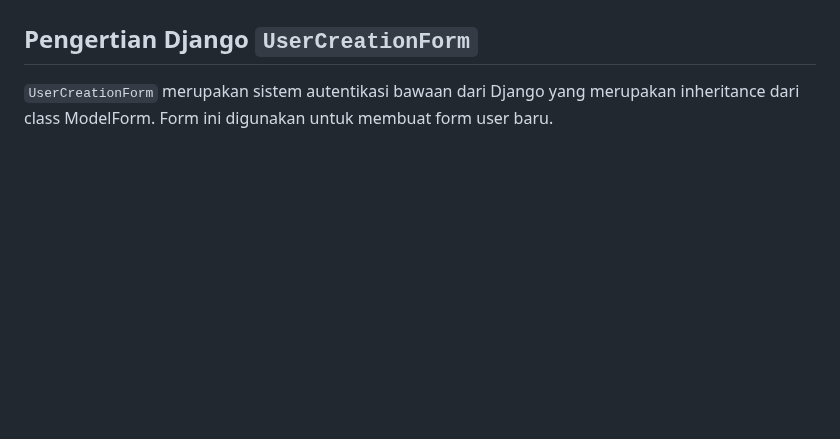
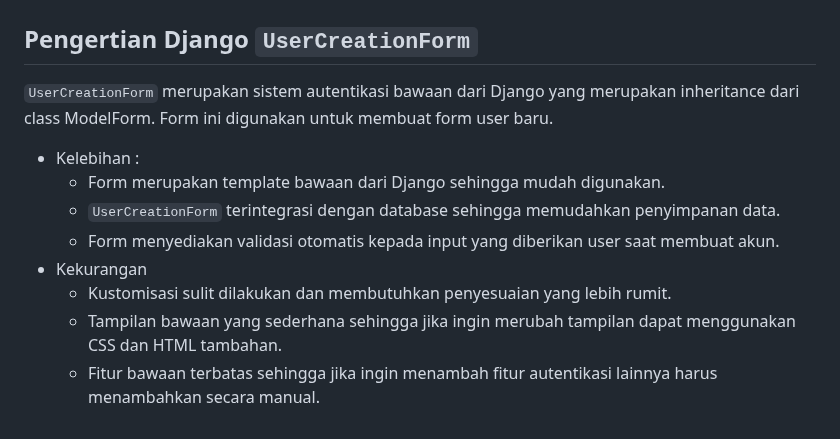
Before and after one commit to hotchlck/BakeryShop, a Markdown page: README.md, the part around the change. Drawn GitHub-style; blank space fills up the shorter version.

````diff
--- a/README.md
+++ b/README.md
@@ -351,3 +351,11 @@ Perbedaan mendasar dari ketiganya adalah JSON dan XML merupakan metode alternati
 # TUGAS 3
 ## Pengertian Django ```UserCreationForm```
 ```UserCreationForm``` merupakan sistem autentikasi bawaan dari Django yang merupakan inheritance dari class ModelForm. Form ini digunakan untuk membuat form user baru.
+- Kelebihan :
+  - Form merupakan template bawaan dari Django sehingga mudah digunakan.
+  - ```UserCreationForm``` terintegrasi dengan database sehingga memudahkan penyimpanan data.
+  - Form menyediakan validasi otomatis kepada input yang diberikan user saat membuat akun.
+- Kekurangan
+  - Kustomisasi sulit dilakukan dan membutuhkan penyesuaian yang lebih rumit.
+  - Tampilan bawaan yang sederhana sehingga jika ingin merubah tampilan dapat menggunakan CSS dan HTML tambahan.
+  - Fitur bawaan terbatas sehingga jika ingin menambah fitur autentikasi lainnya harus menambahkan secara manual.
````
